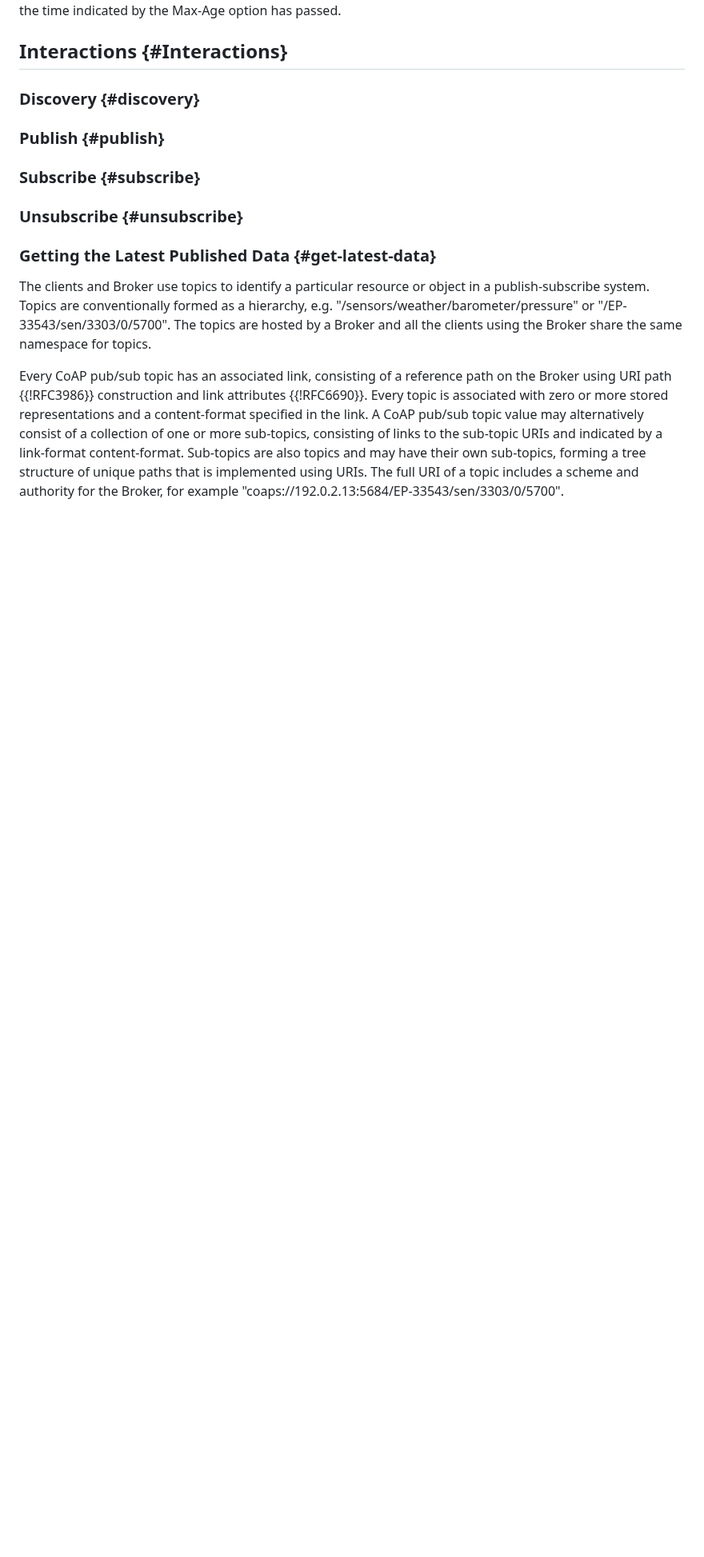
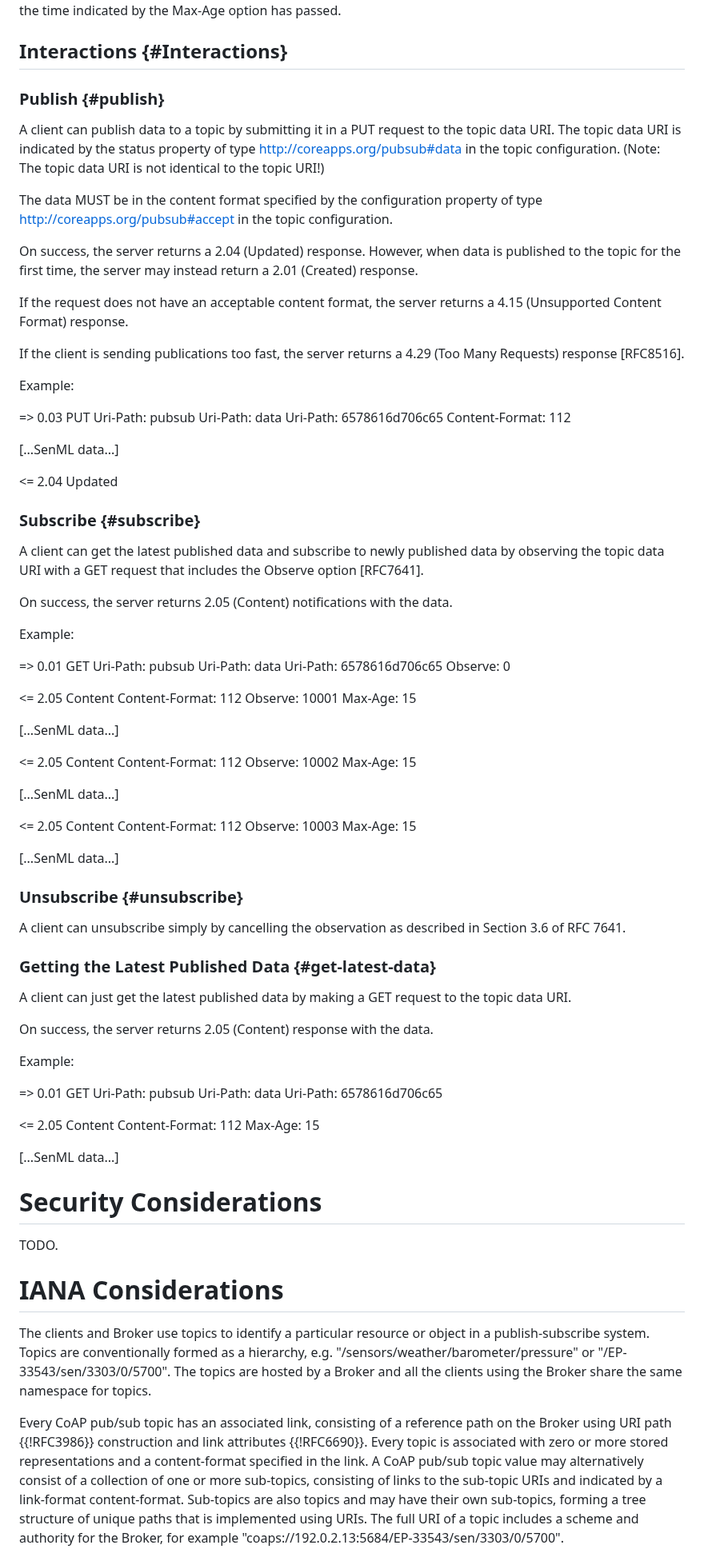
Before and after one commit to core-wg/coap-pubsub, a Markdown page: draft-ietf-core-coap-pubsub.md, the part around the change. Shown at 80% size. Drawn GitHub-style; blank space fills up the shorter version.

Commit message:
Copy the remaining of the t2trg-pubsub draft

```diff
--- a/draft-ietf-core-coap-pubsub.md
+++ b/draft-ietf-core-coap-pubsub.md
@@ -386,17 +386,98 @@ In this situation, if a client is sending publications too fast, the server can
 
 ## Interactions {#Interactions}
 
-### Discovery {#discovery}
+### Publish {#publish}
 
-<!-- Add ref to topic discovery-->
+A client can publish data to a topic by submitting it in a PUT request to the topic data URI.  The topic data URI is indicated by the status property of type <http://coreapps.org/pubsub#data> in the topic configuration.  (Note: The topic data URI is not identical to the topic URI!)
 
-### Publish {#publish}
+The data MUST be in the content format specified by the configuration
+property of type <http://coreapps.org/pubsub#accept> in the topic
+configuration.
+
+On success, the server returns a 2.04 (Updated) response.  However, when data is published to the topic for the first time, the server may instead return a 2.01 (Created) response.
+
+If the request does not have an acceptable content format, the server returns a 4.15 (Unsupported Content Format) response.
+
+If the client is sending publications too fast, the server returns a
+4.29 (Too Many Requests) response [RFC8516].
+
+Example:
+
+=> 0.03 PUT
+   Uri-Path: pubsub
+   Uri-Path: data
+   Uri-Path: 6578616d706c65
+   Content-Format: 112
+
+   [...SenML data...]
+
+<= 2.04 Updated
 
 ### Subscribe {#subscribe}
 
+A client can get the latest published data and subscribe to newly published data by observing the topic data URI with a GET request that includes the Observe option [RFC7641].
+
+On success, the server returns 2.05 (Content) notifications with the data.
+
+Example:
+
+=> 0.01 GET
+   Uri-Path: pubsub
+   Uri-Path: data
+   Uri-Path: 6578616d706c65
+   Observe: 0
+
+<= 2.05 Content
+   Content-Format: 112
+   Observe: 10001
+   Max-Age: 15
+
+   [...SenML data...]
+
+<= 2.05 Content
+   Content-Format: 112
+   Observe: 10002
+   Max-Age: 15
+
+   [...SenML data...]
+
+<= 2.05 Content
+   Content-Format: 112
+   Observe: 10003
+   Max-Age: 15
+
+   [...SenML data...]
+
 ### Unsubscribe {#unsubscribe}
 
+A client can unsubscribe simply by cancelling the observation as described in Section 3.6 of RFC 7641.
+
 ### Getting the Latest Published Data {#get-latest-data}
+
+A client can just get the latest published data by making a GET request to the topic data URI.
+
+On success, the server returns 2.05 (Content) response with the data.
+
+Example:
+
+=> 0.01 GET
+   Uri-Path: pubsub
+   Uri-Path: data
+   Uri-Path: 6578616d706c65
+
+
+<= 2.05 Content
+   Content-Format: 112
+   Max-Age: 15
+
+   [...SenML data...]
+
+# Security Considerations
+
+TODO.
+
+# IANA Considerations
+
 
 <!-- Old text below here-->
 
```
